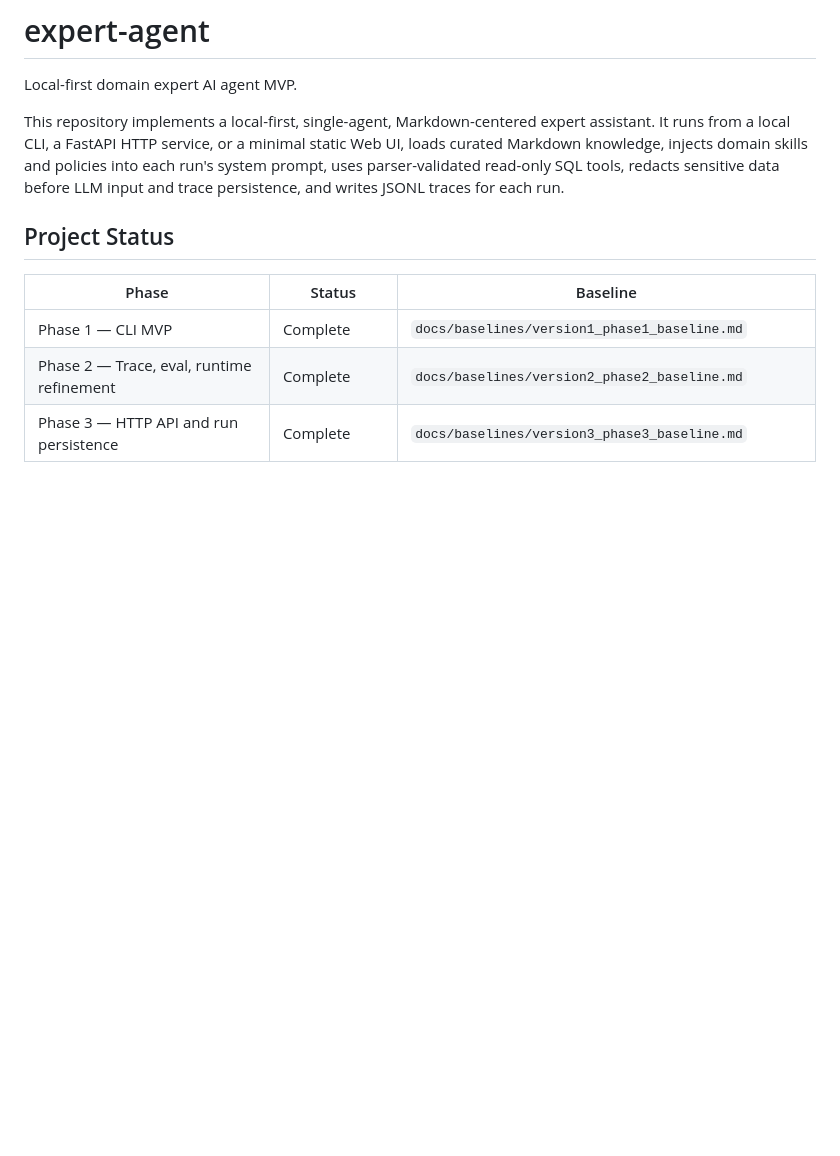
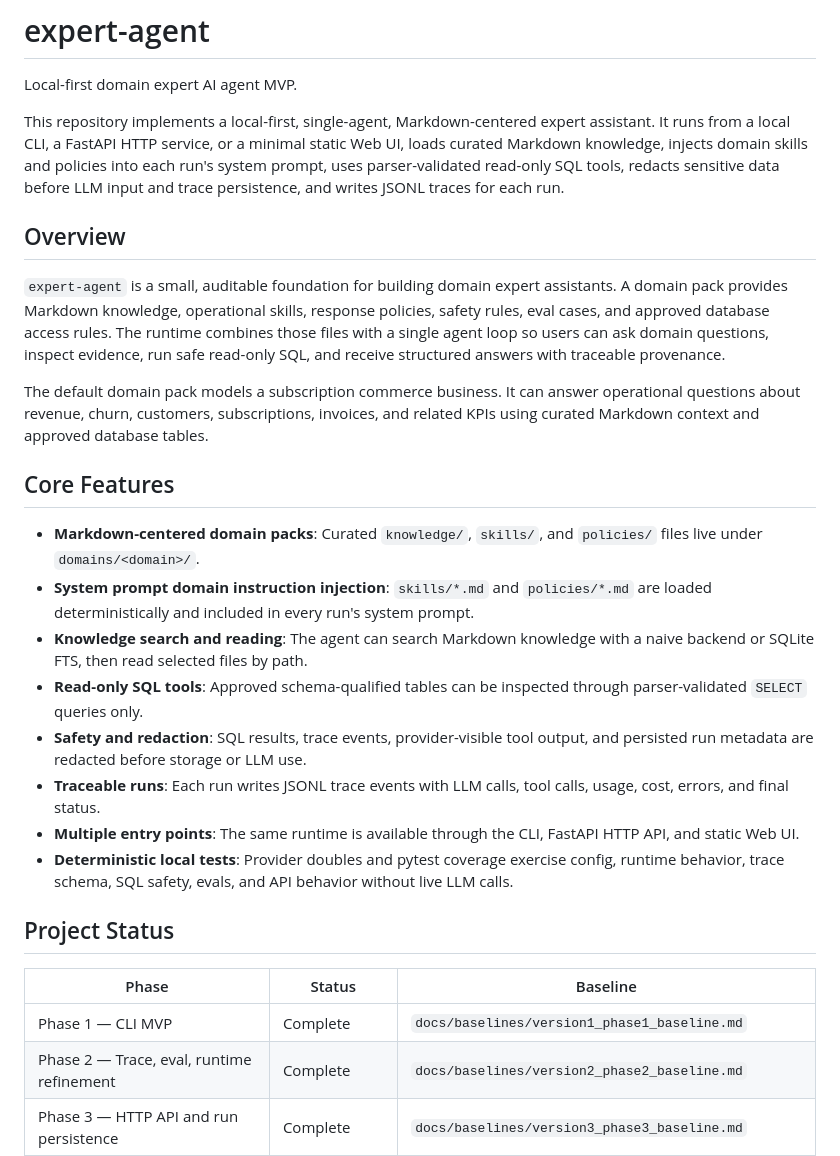
Before and after one commit to eimamura/expert-agent, a Markdown page: README.md, the part around the change. GitHub-like rendering; blank space fills up the shorter version.

Commit message:
feat: enhance README with additional core features and overview details

```diff
--- a/README.md
+++ b/README.md
@@ -3,6 +3,23 @@
 Local-first domain expert AI agent MVP.
 
 This repository implements a local-first, single-agent, Markdown-centered expert assistant. It runs from a local CLI, a FastAPI HTTP service, or a minimal static Web UI, loads curated Markdown knowledge, injects domain skills and policies into each run's system prompt, uses parser-validated read-only SQL tools, redacts sensitive data before LLM input and trace persistence, and writes JSONL traces for each run.
+
+## Overview
+
+`expert-agent` is a small, auditable foundation for building domain expert assistants. A domain pack provides Markdown knowledge, operational skills, response policies, safety rules, eval cases, and approved database access rules. The runtime combines those files with a single agent loop so users can ask domain questions, inspect evidence, run safe read-only SQL, and receive structured answers with traceable provenance.
+
+The default domain pack models a subscription commerce business. It can answer operational questions about revenue, churn, customers, subscriptions, invoices, and related KPIs using curated Markdown context and approved database tables.
+
+## Core Features
+
+- **Markdown-centered domain packs**: Curated `knowledge/`, `skills/`, and `policies/` files live under `domains/<domain>/`.
+- **System prompt domain instruction injection**: `skills/*.md` and `policies/*.md` are loaded deterministically and included in every run's system prompt.
+- **Knowledge search and reading**: The agent can search Markdown knowledge with a naive backend or SQLite FTS, then read selected files by path.
+- **Read-only SQL tools**: Approved schema-qualified tables can be inspected through parser-validated `SELECT` queries only.
+- **Safety and redaction**: SQL results, trace events, provider-visible tool output, and persisted run metadata are redacted before storage or LLM use.
+- **Traceable runs**: Each run writes JSONL trace events with LLM calls, tool calls, usage, cost, errors, and final status.
+- **Multiple entry points**: The same runtime is available through the CLI, FastAPI HTTP API, and static Web UI.
+- **Deterministic local tests**: Provider doubles and pytest coverage exercise config, runtime behavior, trace schema, SQL safety, evals, and API behavior without live LLM calls.
 
 ## Project Status
 
```
